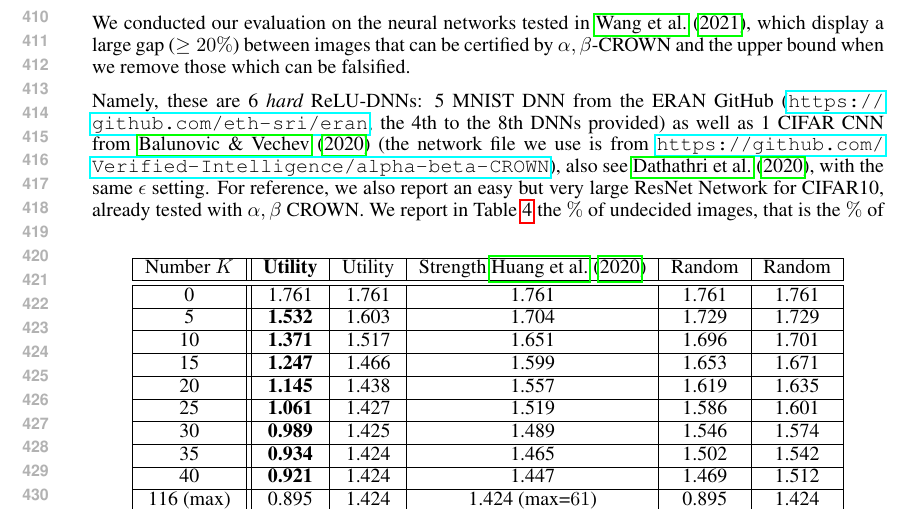
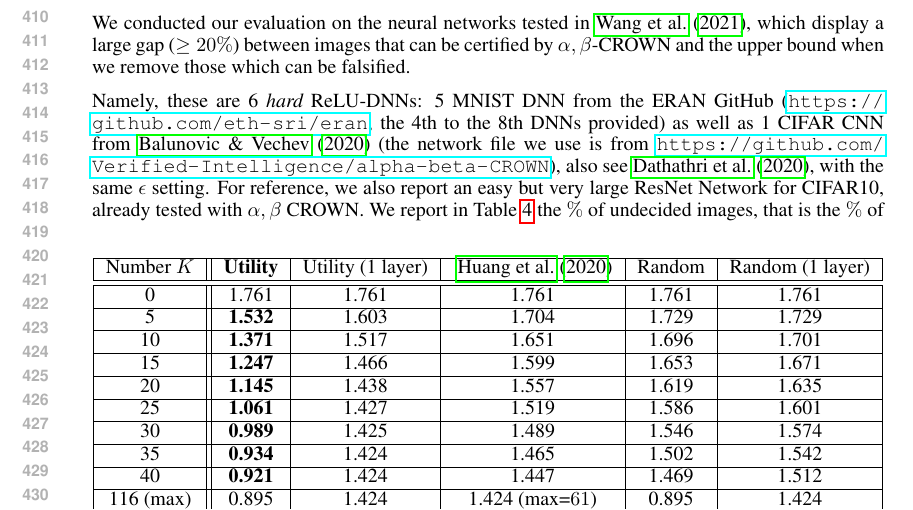
Before and after one commit to blaisegenest/vericompensate, a LaTeX paper (ICLR25/Paper_noProof.tex, which reads ICLR25/experiments.tex): part of page 8 of 20, cut so that both start at the same text. Compiled offline with pdfLaTeX.

Commit message:
update table

```diff
--- a/ICLR25/experiments.tex
+++ b/ICLR25/experiments.tex
@@ -71,7 +71,7 @@ We report in Table \ref{tab:example0} the average uncertainty of $\MILP_Z$ follo
 	\centering
 	\begin{tabular}{|c||c|c|c|c|c|}
 		\hline
-		\text{Number $K$}  &  \bf Utility& Utility& \text{Strength} \cite{ DivideAndSlide} & \text{Random} &\text{Random}\\ \hline
+		\text{Number $K$}  &  \bf Utility& Utility (1 layer)& \text{} \cite{ DivideAndSlide} & \text{Random} &\text{Random (1 layer)}\\ \hline
 		\hline
 		0  &   1.761  &1.761& 1.761 & 1.761  & 1.761\\ \hline
 		5  & \bf 1.532  &1.603& 1.704 &  1.729&  1.729 \\ \hline
```
